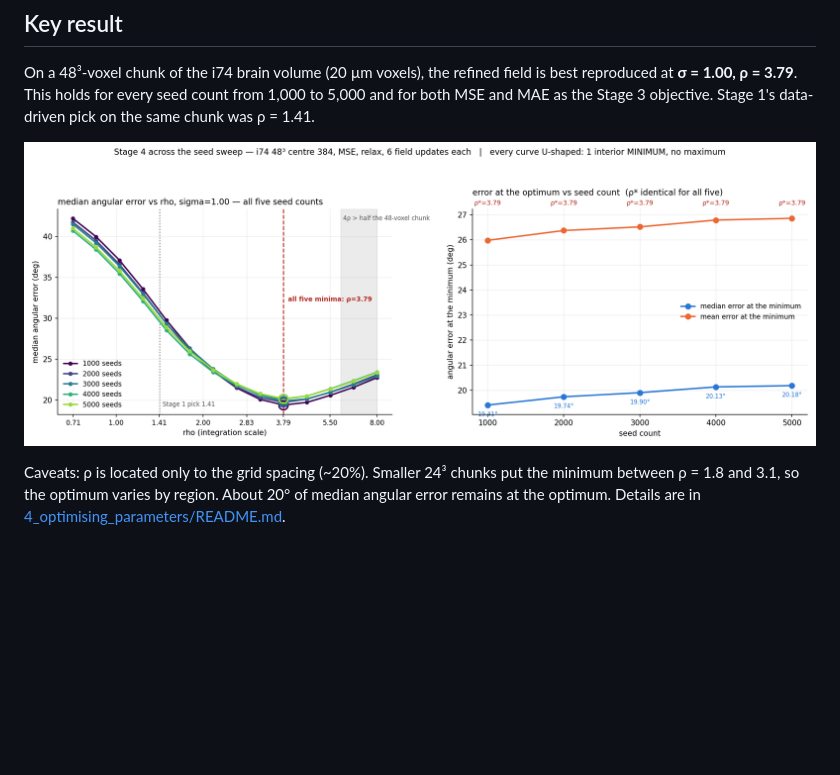
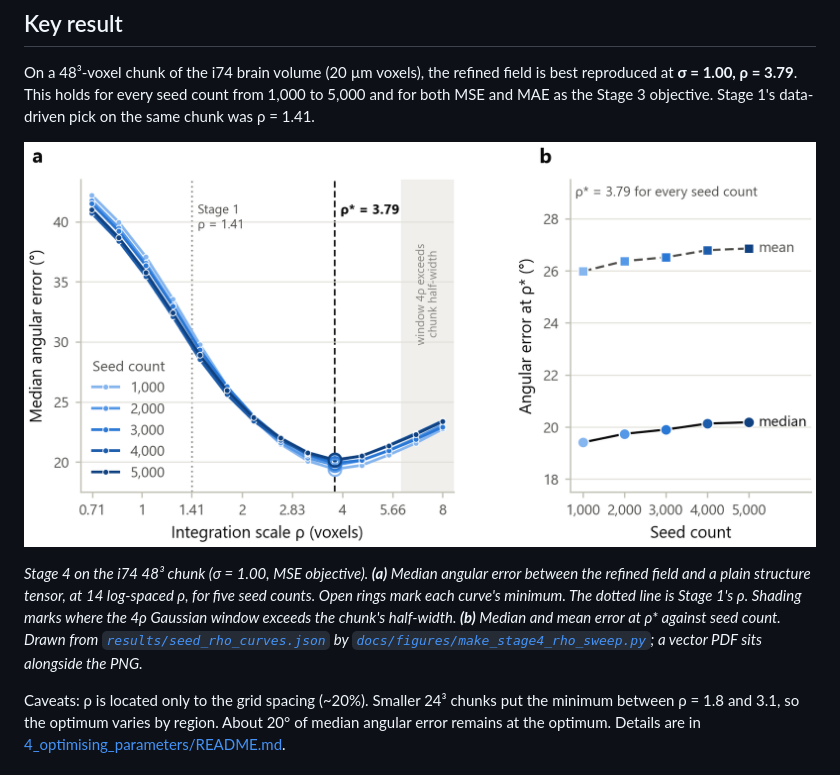
Before and after one commit to 1ssot0pe/HiP-CT_Structure_Tensor, a Markdown page: README.md, the part around the change. Rendered like a GitHub page; pictures changed too: docs/figures/stage4_rho_sweep.png; blank space fills up the shorter version.

Commit message:
Redraw the Stage 4 figure for publication; add its script
Same data (results/seed_rho_curves.json, plotted as recorded), new
presentation: panel labels instead of a title banner, units on every
axis, a log-2 rho axis matching the log-spaced grid, seed count on a
single-hue ordinal ramp (validated), thresholds labelled at their lines,
no overlapping text. Regenerated by docs/figures/make_stage4_rho_sweep.py,
with a vector PDF beside the PNG. Captions added in both READMEs.

Co-Authored-By: Claude Opus 5.5 <noreply@anthropic.com>

```diff
--- a/README.md
+++ b/README.md
@@ -28,6 +28,16 @@ from 1,000 to 5,000 and for both MSE and MAE as the Stage 3 objective. Stage 1's
 data-driven pick on the same chunk was ρ = 1.41.
 
 ![Median angular error against ρ for five seed counts; every curve has its minimum at ρ = 3.79](docs/figures/stage4_rho_sweep.png)
+
+*Stage 4 on the i74 48³ chunk (σ = 1.00, MSE objective).
+**(a)** Median angular error between the refined field and a plain structure
+tensor, at 14 log-spaced ρ, for five seed counts. Open rings mark each curve's
+minimum. The dotted line is Stage 1's ρ. Shading marks where the 4ρ Gaussian
+window exceeds the chunk's half-width.
+**(b)** Median and mean error at ρ\* against seed count.
+Drawn from [`results/seed_rho_curves.json`](results/seed_rho_curves.json) by
+[`docs/figures/make_stage4_rho_sweep.py`](docs/figures/make_stage4_rho_sweep.py);
+a vector PDF sits alongside the PNG.*
 
 Caveats: ρ is located only to the grid spacing (~20%). Smaller 24³ chunks put
 the minimum between ρ = 1.8 and 3.1, so the optimum varies by region. About 20°
```
Also changed, not shown: 4_optimising_parameters/README.md (+4 -0 lines), 2 other files.
